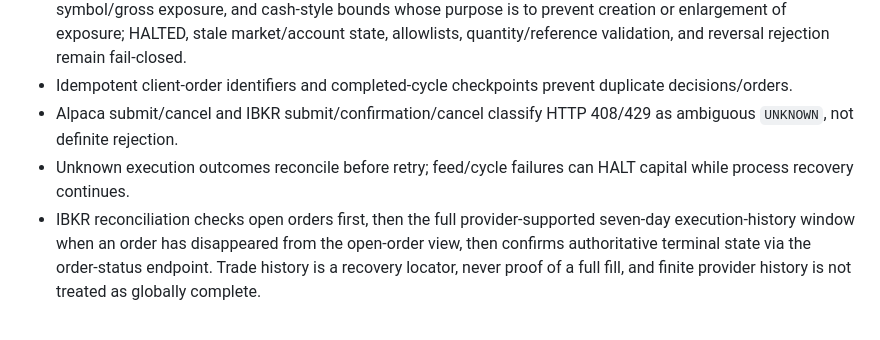
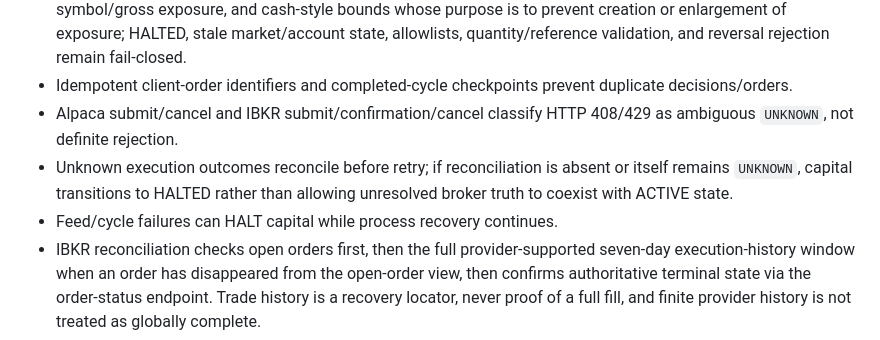
Before and after one commit to jinngimk-lang/global-market-agent-observatory, a Markdown page: STATUS.md, the part around one of its changes. Rendered like a GitHub page.

```diff
--- a/STATUS.md
+++ b/STATUS.md
@@ -43,7 +43,8 @@ Core rule: **processes recover where safe; capital permission fails closed.** Re
 - Strict non-reversing exposure reductions remain executable through drawdown, realized-loss, order-notional, symbol/gross exposure, and cash-style bounds whose purpose is to prevent creation or enlargement of exposure; HALTED, stale market/account state, allowlists, quantity/reference validation, and reversal rejection remain fail-closed.
 - Idempotent client-order identifiers and completed-cycle checkpoints prevent duplicate decisions/orders.
 - Alpaca submit/cancel and IBKR submit/confirmation/cancel classify HTTP 408/429 as ambiguous `UNKNOWN`, not definite rejection.
-- Unknown execution outcomes reconcile before retry; feed/cycle failures can HALT capital while process recovery continues.
+- Unknown execution outcomes reconcile before retry; if reconciliation is absent or itself remains `UNKNOWN`, capital transitions to HALTED rather than allowing unresolved broker truth to coexist with ACTIVE state.
+- Feed/cycle failures can HALT capital while process recovery continues.
 - IBKR reconciliation checks open orders first, then the full provider-supported seven-day execution-history window when an order has disappeared from the open-order view, then confirms authoritative terminal state via the order-status endpoint. Trade history is a recovery locator, never proof of a full fill, and finite provider history is not treated as globally complete.
 - Alpaca reconciliation lookup binds successful REST evidence to the exact queried client-order id; contradictory or missing response identity returns `UNKNOWN` and cannot import an unrelated fill into local order truth.
 - Append-only audit records strategy, risk, execution, reconciliation, and kill-switch transitions.
```
Also changed, not shown: other parts of STATUS.md (+21 -10 lines).
